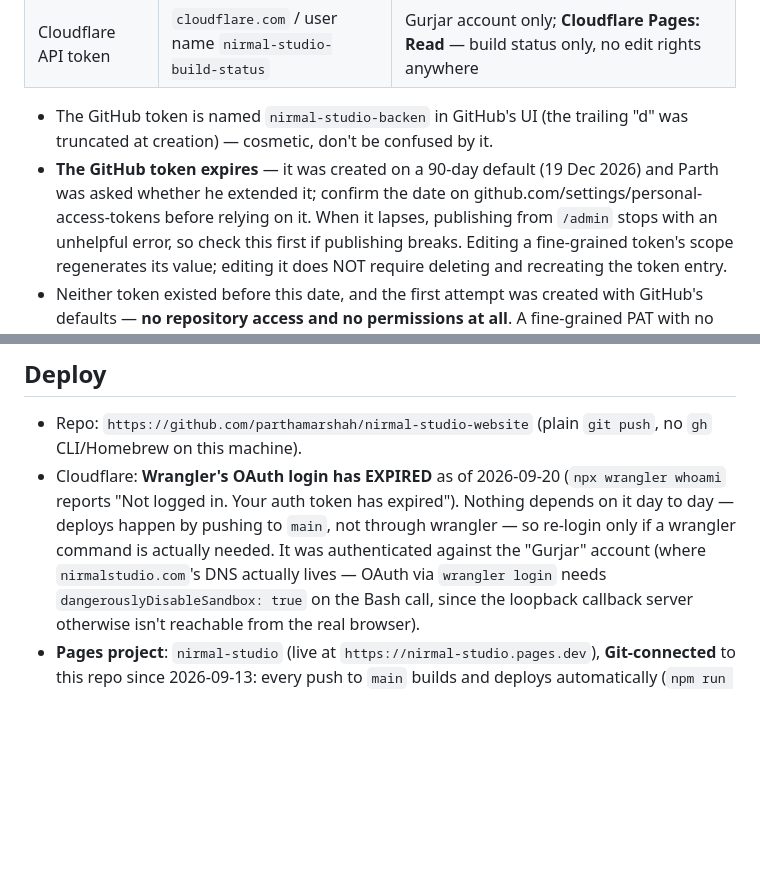
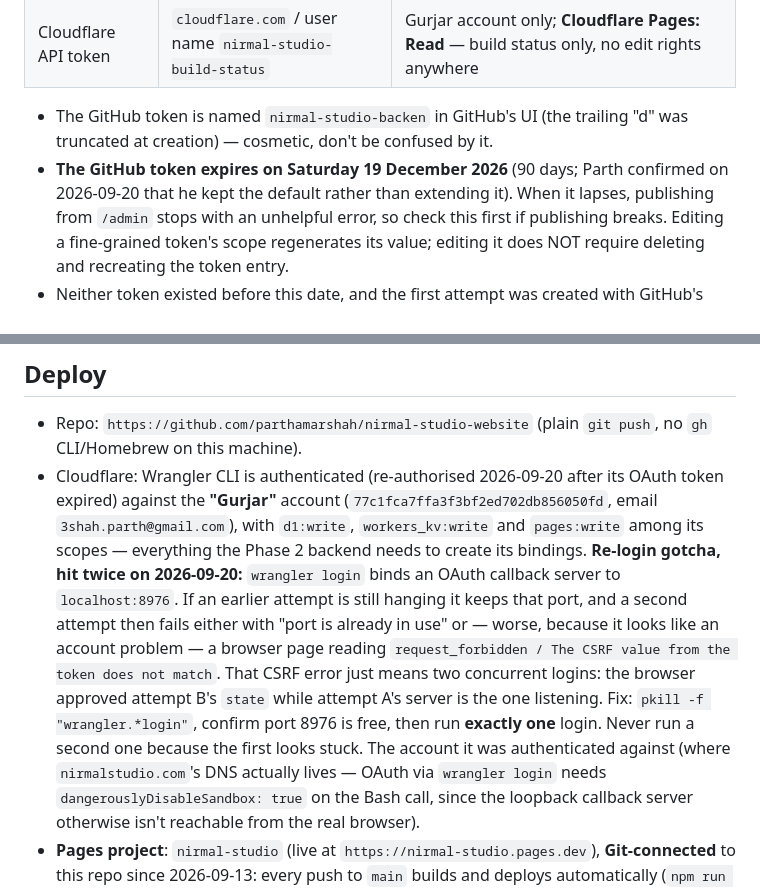
Before and after one commit to parthamarshah/nirmal-studio-website, a Markdown page: CLAUDE.md, 2 parts joined by grey strips. Rendered like a GitHub page; blank space fills up the shorter version.

Commit message:
Re-authenticate wrangler; document the OAuth callback/CSRF trap
Wrangler is logged in again against the Gurjar account with d1/kv/pages write
scopes, verified with `wrangler whoami` and `pages project list` rather than
trusting the browser's success page. Phase 2 can now create its bindings.

The re-login needed three attempts, so the cause is written down: `wrangler
login` binds a callback server to localhost:8976, and a still-hanging earlier
attempt holds that port. A second attempt then fails either with "port already
in use" or with a browser error reading `request_forbidden / CSRF value does
not match` — which looks like an account permissions problem but is really two
concurrent logins racing. Fix is to kill all wrangler login processes and run
exactly one.

Also confirms the GitHub token expiry as 19 Dec 2026 (Parth kept the 90-day
default).

Co-Authored-By: Claude Opus 5 <noreply@anthropic.com>
Claude-Session: https://claude.ai/code/session_017JLaxpabjTbavaRuErgVE1

```diff
--- a/CLAUDE.md
+++ b/CLAUDE.md
@@ -408,9 +408,8 @@ into Cloudflare as encrypted secrets when the `/admin` Functions are built.
 
 - The GitHub token is named `nirmal-studio-backen` in GitHub's UI (the trailing "d" was
   truncated at creation) — cosmetic, don't be confused by it.
-- **The GitHub token expires** — it was created on a 90-day default (19 Dec 2026) and
-  Parth was asked whether he extended it; confirm the date on
-  github.com/settings/personal-access-tokens before relying on it. When it lapses,
+- **The GitHub token expires on Saturday 19 December 2026** (90 days; Parth confirmed
+  on 2026-09-20 that he kept the default rather than extending it). When it lapses,
   publishing from `/admin` stops with an unhelpful error, so check this first if
   publishing breaks. Editing a fine-grained token's scope regenerates its value; editing
   it does NOT require deleting and recreating the token entry.
@@ -427,11 +426,19 @@ into Cloudflare as encrypted secrets when the `/admin` Functions are built.
 
 - Repo: `https://github.com/parthamarshah/nirmal-studio-website` (plain `git push`,
   no `gh` CLI/Homebrew on this machine).
-- Cloudflare: **Wrangler's OAuth login has EXPIRED** as of 2026-09-20 (`npx wrangler
-  whoami` reports "Not logged in. Your auth token has expired"). Nothing depends on it
-  day to day — deploys happen by pushing to `main`, not through wrangler — so re-login
-  only if a wrangler command is actually needed. It was authenticated against the
-  "Gurjar" account (where `nirmalstudio.com`'s DNS actually lives — OAuth via
+- Cloudflare: Wrangler CLI is authenticated (re-authorised 2026-09-20 after its OAuth
+  token expired) against the **"Gurjar"** account (`77c1fca7ffa3f3bf2ed702db856050fd`,
+  email `3shah.parth@gmail.com`), with `d1:write`, `workers_kv:write` and `pages:write`
+  among its scopes — everything the Phase 2 backend needs to create its bindings.
+  **Re-login gotcha, hit twice on 2026-09-20:** `wrangler login` binds an OAuth callback
+  server to `localhost:8976`. If an earlier attempt is still hanging it keeps that port,
+  and a second attempt then fails either with "port is already in use" or — worse,
+  because it looks like an account problem — a browser page reading
+  `request_forbidden / The CSRF value from the token does not match`. That CSRF error
+  just means two concurrent logins: the browser approved attempt B's `state` while
+  attempt A's server is the one listening. Fix: `pkill -f "wrangler.*login"`, confirm
+  port 8976 is free, then run **exactly one** login. Never run a second one because the
+  first looks stuck. The account it was authenticated against (where `nirmalstudio.com`'s DNS actually lives — OAuth via
   `wrangler login` needs `dangerouslyDisableSandbox: true` on the Bash call, since the
   loopback callback server otherwise isn't reachable from the real browser).
 - **Pages project**: `nirmal-studio` (live at `https://nirmal-studio.pages.dev`),
```
Also changed, not shown: progress.md (+10 -5 lines).
